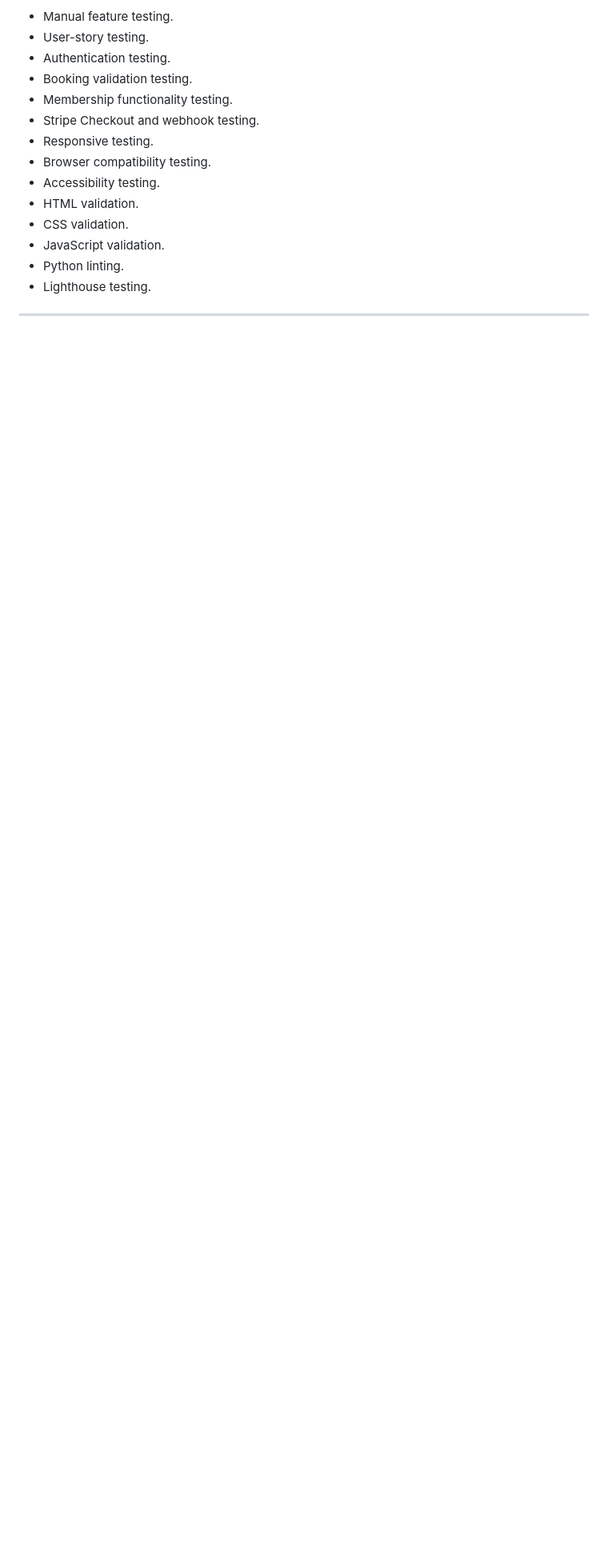
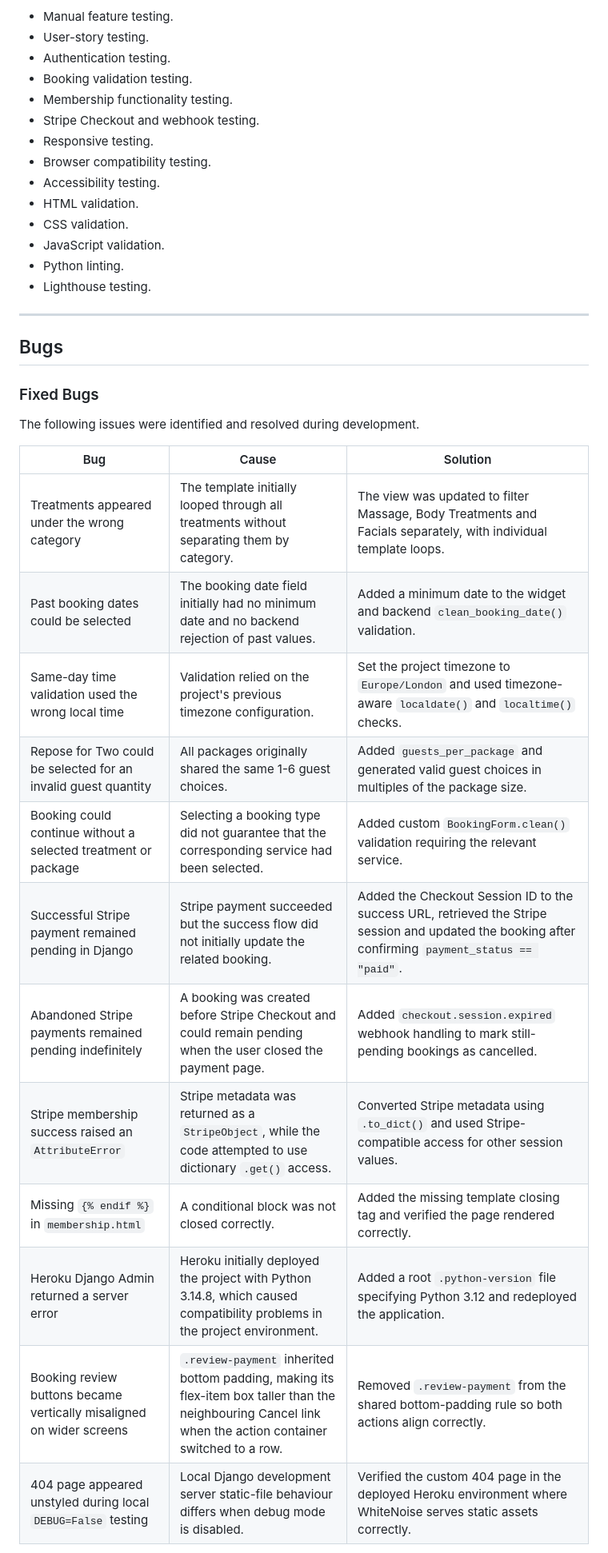
Before and after one commit to Fannyhenriques/milestone-project-4, a Markdown page: README.md, the part around one of its changes. Shown at 80% size. Rendered like a GitHub page; blank space fills up the shorter version.

Commit message:
Document resolved bugs and current limitations

```diff
--- a/README.md
+++ b/README.md
@@ -824,3 +824,24 @@ Testing includes:
 
 ---
 
+## Bugs
+
+### Fixed Bugs
+
+The following issues were identified and resolved during development.
+
+| Bug | Cause | Solution |
+| --- | --- | --- |
+| Treatments appeared under the wrong category | The template initially looped through all treatments without separating them by category. | The view was updated to filter Massage, Body Treatments and Facials separately, with individual template loops. |
+| Past booking dates could be selected | The booking date field initially had no minimum date and no backend rejection of past values. | Added a minimum date to the widget and backend `clean_booking_date()` validation. |
+| Same-day time validation used the wrong local time | Validation relied on the project's previous timezone configuration. | Set the project timezone to `Europe/London` and used timezone-aware `localdate()` and `localtime()` checks. |
+| Repose for Two could be selected for an invalid guest quantity | All packages originally shared the same 1-6 guest choices. | Added `guests_per_package` and generated valid guest choices in multiples of the package size. |
+| Booking could continue without a selected treatment or package | Selecting a booking type did not guarantee that the corresponding service had been selected. | Added custom `BookingForm.clean()` validation requiring the relevant service. |
+| Successful Stripe payment remained pending in Django | Stripe payment succeeded but the success flow did not initially update the related booking. | Added the Checkout Session ID to the success URL, retrieved the Stripe session and updated the booking after confirming `payment_status == "paid"`. |
+| Abandoned Stripe payments remained pending indefinitely | A booking was created before Stripe Checkout and could remain pending when the user closed the payment page. | Added `checkout.session.expired` webhook handling to mark still-pending bookings as cancelled. |
+| Stripe membership success raised an `AttributeError` | Stripe metadata was returned as a `StripeObject`, while the code attempted to use dictionary `.get()` access. | Converted Stripe metadata using `.to_dict()` and used Stripe-compatible access for other session values. |
+| Missing `{% endif %}` in `membership.html` | A conditional block was not closed correctly. | Added the missing template closing tag and verified the page rendered correctly. |
+| Heroku Django Admin returned a server error | Heroku initially deployed the project with Python 3.14.8, which caused compatibility problems in the project environment. | Added a root `.python-version` file specifying Python 3.12 and redeployed the application. |
+| Booking review buttons became vertically misaligned on wider screens | `.review-payment` inherited bottom padding, making its flex-item box taller than the neighbouring Cancel link when the action container switched to a row. | Removed `.review-payment` from the shared bottom-padding rule so both actions align correctly. |
+| 404 page appeared unstyled during local `DEBUG=False` testing | Local Django development server static-file behaviour differs when debug mode is disabled. | Verified the custom 404 page in the deployed Heroku environment where WhiteNoise serves static assets correctly. |
+
```
Also changed, not shown: other parts of README.md (+13 -0 lines).
